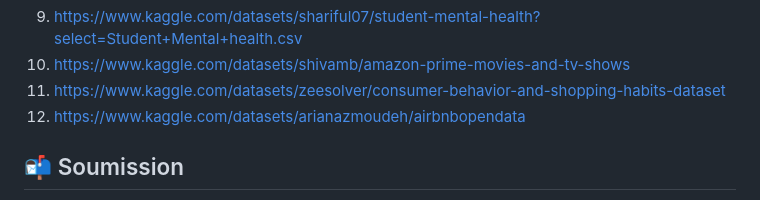
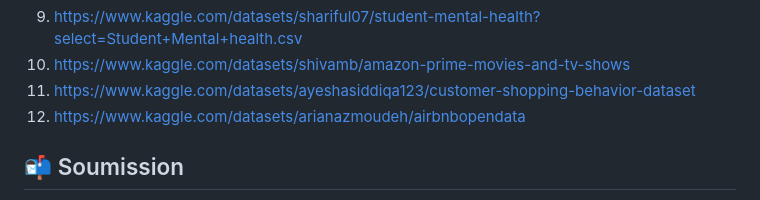
Before and after one commit to atifrani/mgt_opl_env_dev, a Markdown page: exercice_evaluation.md, the part around the change. GitHub-like rendering.

Commit message:
Update dataset link for consumer behavior

```diff
--- a/exercice_evaluation.md
+++ b/exercice_evaluation.md
@@ -95,7 +95,7 @@ Chaque groupe se verra attribuer une thématique parmi celles listées ci-dessou
 8. https://www.kaggle.com/datasets/lainguyn123/student-performance-factors
 9. https://www.kaggle.com/datasets/shariful07/student-mental-health?select=Student+Mental+health.csv
 10. https://www.kaggle.com/datasets/shivamb/amazon-prime-movies-and-tv-shows
-11. https://www.kaggle.com/datasets/zeesolver/consumer-behavior-and-shopping-habits-dataset
+11. https://www.kaggle.com/datasets/ayeshasiddiqa123/customer-shopping-behavior-dataset
 12. https://www.kaggle.com/datasets/arianazmoudeh/airbnbopendata
 
 
```
